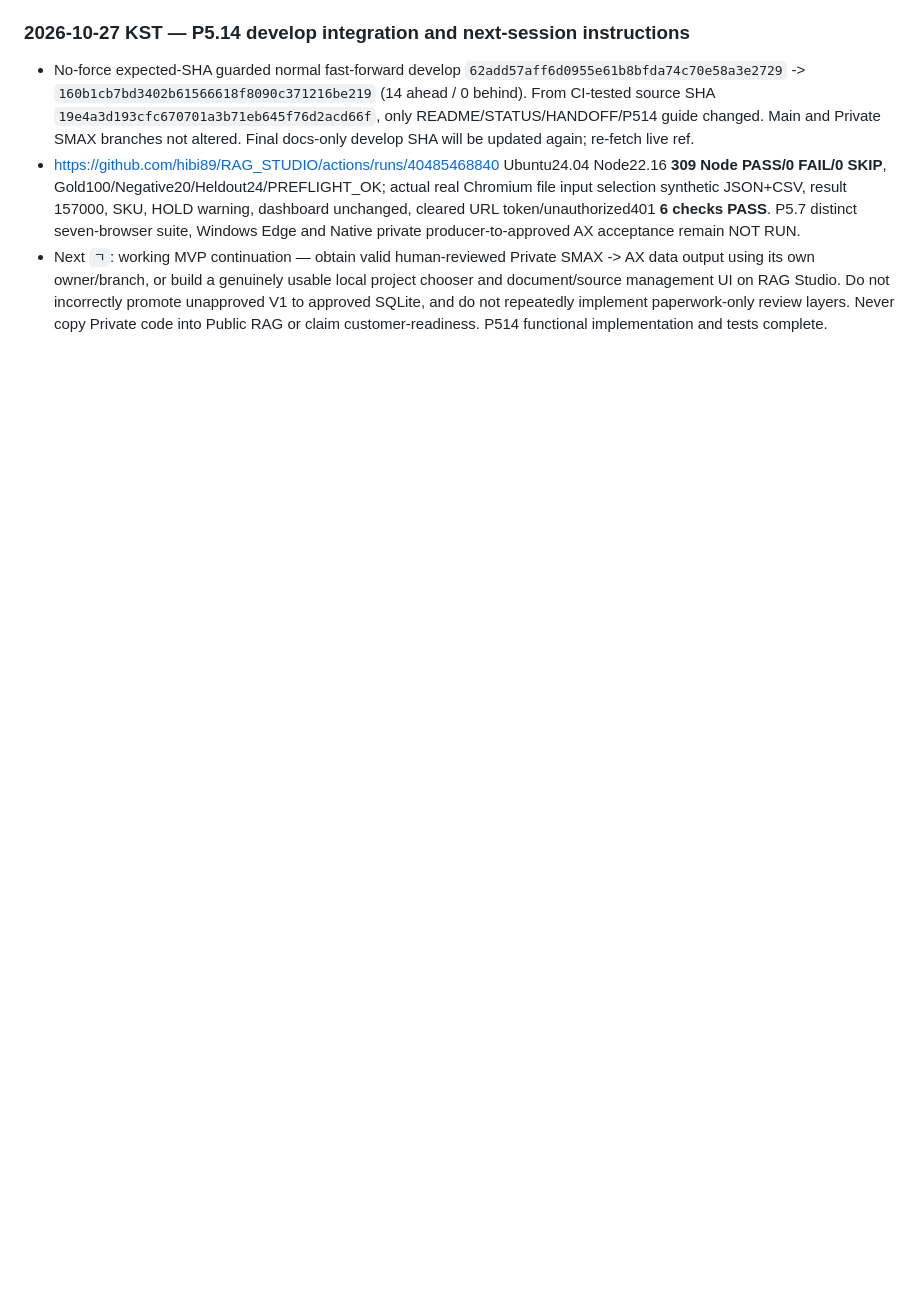
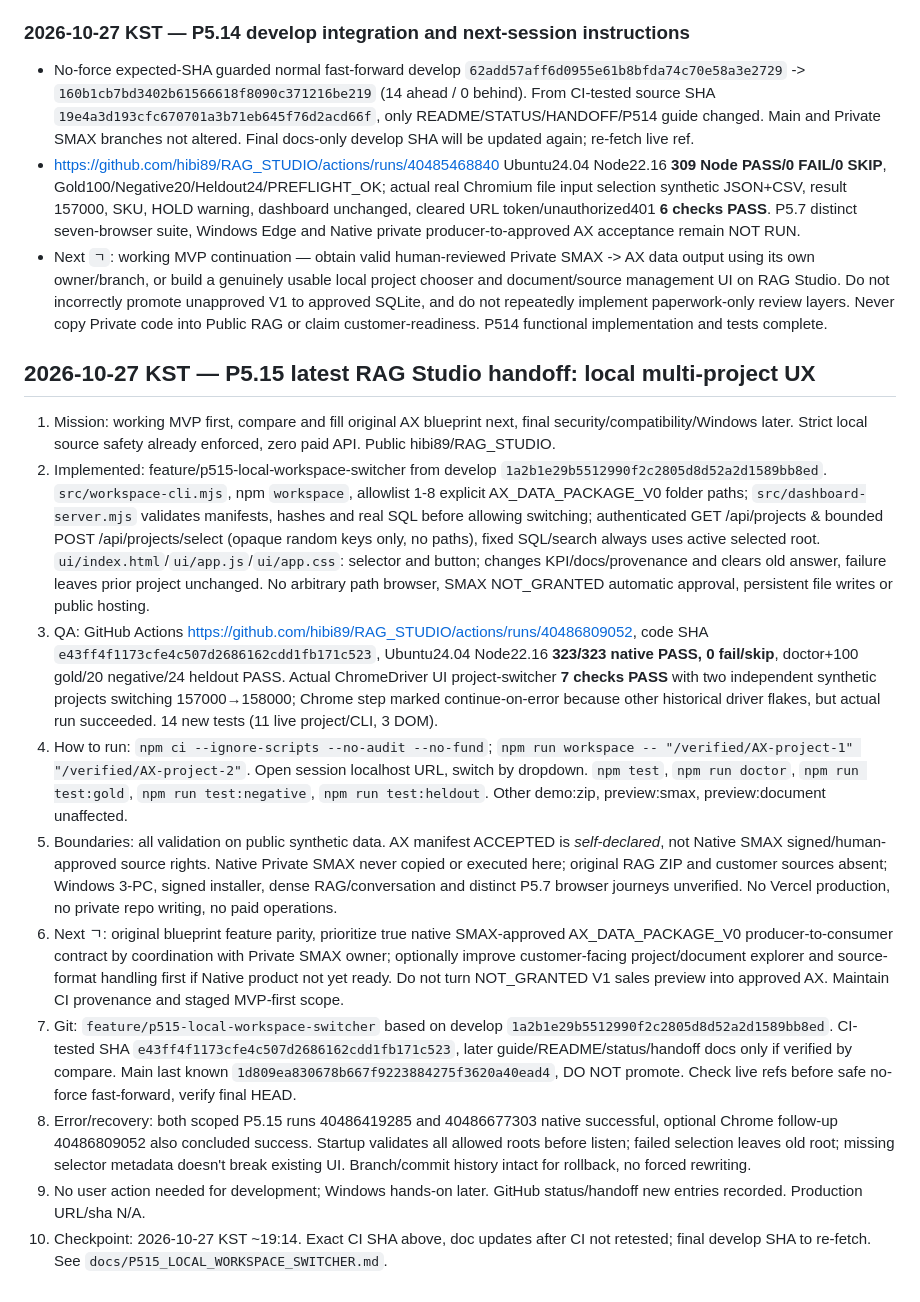
Before and after one commit to hibi89/RAG_STUDIO, a Markdown page: HANDOFF.md, the part around the change. Drawn GitHub-style; blank space fills up the shorter version.

Commit message:
docs(p5.15): record 323 PASS and real Chromium project switch for HANDOFF.md

```diff
--- a/HANDOFF.md
+++ b/HANDOFF.md
@@ -460,3 +460,15 @@ Verify connector author/committer = owner; commit changed synthetic files to fea
 - No-force expected-SHA guarded normal fast-forward develop `62add57aff6d0955e61b8bfda74c70e58a3e2729` -> `160b1cb7bd3402b61566618f8090c371216be219` (14 ahead / 0 behind). From CI-tested source SHA `19e4a3d193cfc670701a3b71eb645f76d2acd66f`, only README/STATUS/HANDOFF/P514 guide changed. Main and Private SMAX branches not altered. Final docs-only develop SHA will be updated again; re-fetch live ref.
 - https://github.com/hibi89/RAG_STUDIO/actions/runs/40485468840 Ubuntu24.04 Node22.16 **309 Node PASS/0 FAIL/0 SKIP**, Gold100/Negative20/Heldout24/PREFLIGHT_OK; actual real Chromium file input selection synthetic JSON+CSV, result 157000, SKU, HOLD warning, dashboard unchanged, cleared URL token/unauthorized401 **6 checks PASS**. P5.7 distinct seven-browser suite, Windows Edge and Native private producer-to-approved AX acceptance remain NOT RUN.
 - Next `ㄱ`: working MVP continuation — obtain valid human-reviewed Private SMAX -> AX data output using its own owner/branch, or build a genuinely usable local project chooser and document/source management UI on RAG Studio. Do not incorrectly promote unapproved V1 to approved SQLite, and do not repeatedly implement paperwork-only review layers. Never copy Private code into Public RAG or claim customer-readiness. P514 functional implementation and tests complete.
+
+## 2026-10-27 KST — P5.15 latest RAG Studio handoff: local multi-project UX
+1. Mission: working MVP first, compare and fill original AX blueprint next, final security/compatibility/Windows later. Strict local source safety already enforced, zero paid API. Public hibi89/RAG_STUDIO.
+2. Implemented: feature/p515-local-workspace-switcher from develop `1a2b1e29b5512990f2c2805d8d52a2d1589bb8ed`. `src/workspace-cli.mjs`, npm `workspace`, allowlist 1-8 explicit AX_DATA_PACKAGE_V0 folder paths; `src/dashboard-server.mjs` validates manifests, hashes and real SQL before allowing switching; authenticated GET /api/projects & bounded POST /api/projects/select (opaque random keys only, no paths), fixed SQL/search always uses active selected root. `ui/index.html`/`ui/app.js`/`ui/app.css`: selector and button; changes KPI/docs/provenance and clears old answer, failure leaves prior project unchanged. No arbitrary path browser, SMAX NOT_GRANTED automatic approval, persistent file writes or public hosting.
+3. QA: GitHub Actions https://github.com/hibi89/RAG_STUDIO/actions/runs/40486809052, code SHA `e43ff4f1173cfe4c507d2686162cdd1fb171c523`, Ubuntu24.04 Node22.16 **323/323 native PASS, 0 fail/skip**, doctor+100 gold/20 negative/24 heldout PASS. Actual ChromeDriver UI project-switcher **7 checks PASS** with two independent synthetic projects switching 157000→158000; Chrome step marked continue-on-error because other historical driver flakes, but actual run succeeded. 14 new tests (11 live project/CLI, 3 DOM).
+4. How to run: `npm ci --ignore-scripts --no-audit --no-fund`; `npm run workspace -- "/verified/AX-project-1" "/verified/AX-project-2"`. Open session localhost URL, switch by dropdown. `npm test`, `npm run doctor`, `npm run test:gold`, `npm run test:negative`, `npm run test:heldout`. Other demo:zip, preview:smax, preview:document unaffected.
+5. Boundaries: all validation on public synthetic data. AX manifest ACCEPTED is *self-declared*, not Native SMAX signed/human-approved source rights. Native Private SMAX never copied or executed here; original RAG ZIP and customer sources absent; Windows 3-PC, signed installer, dense RAG/conversation and distinct P5.7 browser journeys unverified. No Vercel production, no private repo writing, no paid operations.
+6. Next ㄱ: original blueprint feature parity, prioritize true native SMAX-approved AX_DATA_PACKAGE_V0 producer-to-consumer contract by coordination with Private SMAX owner; optionally improve customer-facing project/document explorer and source-format handling first if Native product not yet ready. Do not turn NOT_GRANTED V1 sales preview into approved AX. Maintain CI provenance and staged MVP-first scope.
+7. Git: `feature/p515-local-workspace-switcher` based on develop `1a2b1e29b5512990f2c2805d8d52a2d1589bb8ed`. CI-tested SHA `e43ff4f1173cfe4c507d2686162cdd1fb171c523`, later guide/README/status/handoff docs only if verified by compare. Main last known `1d809ea830678b667f9223884275f3620a40ead4`, DO NOT promote. Check live refs before safe no-force fast-forward, verify final HEAD.
+8. Error/recovery: both scoped P5.15 runs 40486419285 and 40486677303 native successful, optional Chrome follow-up 40486809052 also concluded success. Startup validates all allowed roots before listen; failed selection leaves old root; missing selector metadata doesn't break existing UI. Branch/commit history intact for rollback, no forced rewriting.
+9. No user action needed for development; Windows hands-on later. GitHub status/handoff new entries recorded. Production URL/sha N/A.
+10. Checkpoint: 2026-10-27 KST ~19:14. Exact CI SHA above, doc updates after CI not retested; final develop SHA to re-fetch. See `docs/P515_LOCAL_WORKSPACE_SWITCHER.md`.
```
